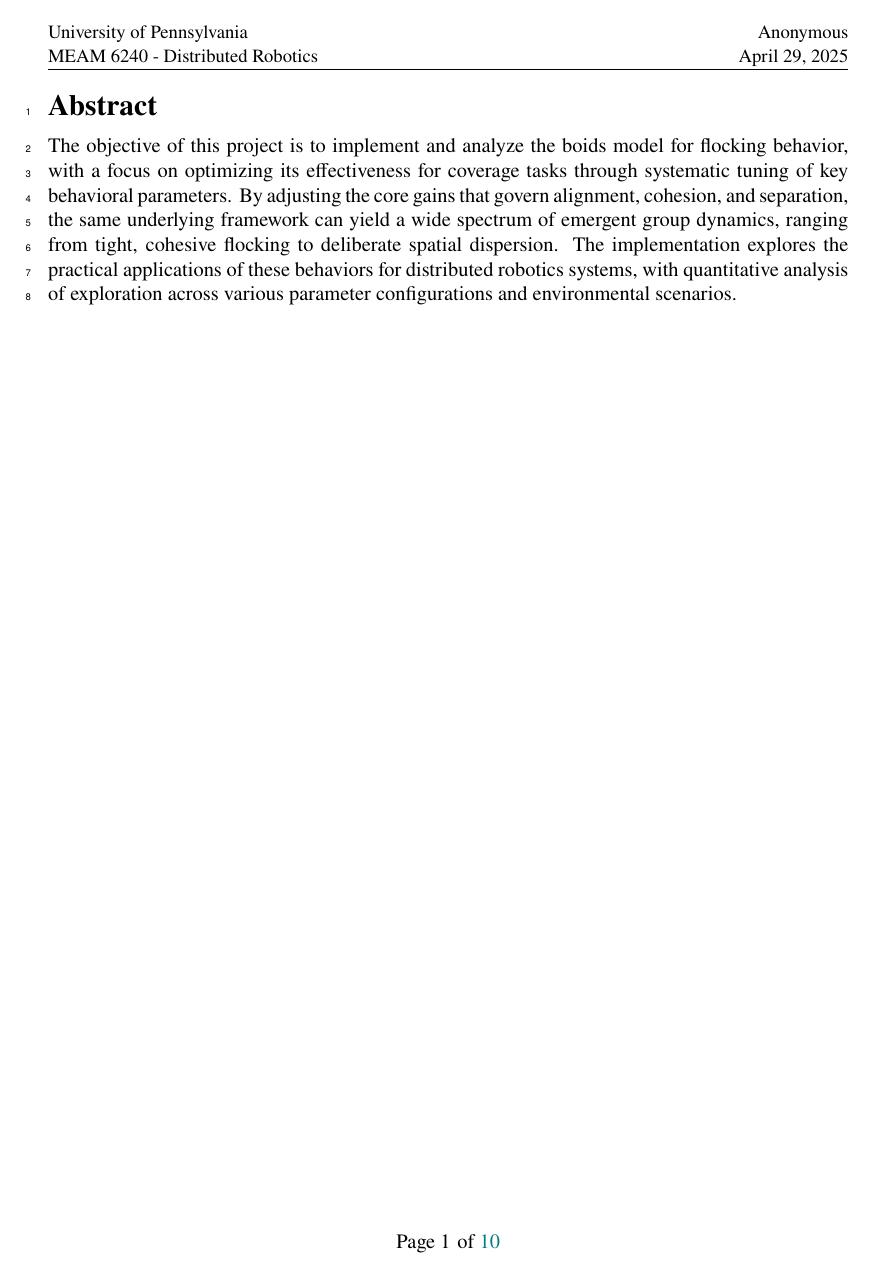
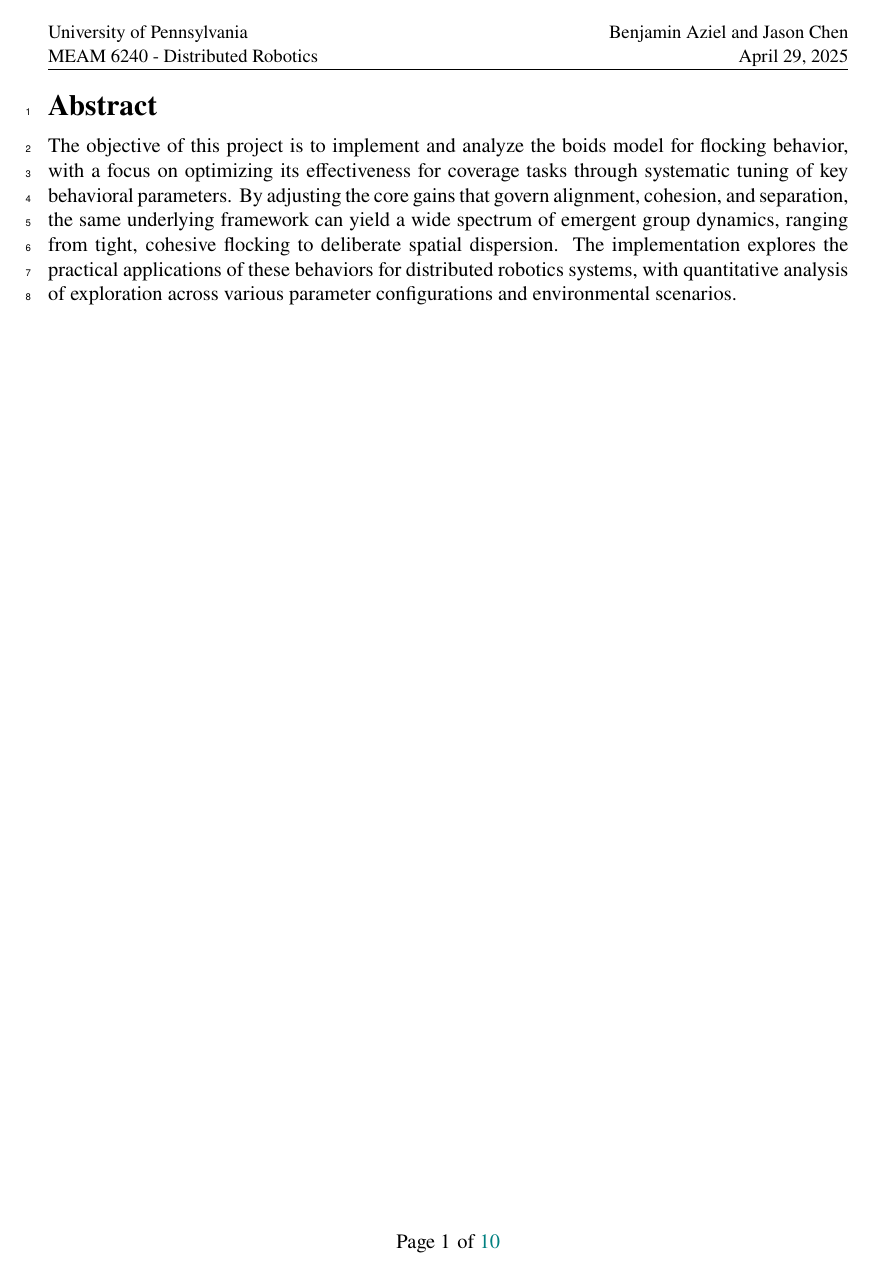
Before and after one commit to destrospooder/boids, a LaTeX document (report/finalproject.tex): page 3 of 12. Compiled offline with pdfLaTeX.

Commit message:
final commit for now

```diff
--- a/report/finalproject.tex
+++ b/report/finalproject.tex
@@ -74,7 +74,7 @@
 
 \pagestyle{fancy}
 \fancyhead[L]{\small University of Pennsylvania \\ MEAM 6240 - Distributed Robotics}
-\fancyhead[R]{\small Anonymous \\ \today}
+\fancyhead[R]{\small Benjamin Aziel and Jason Chen \\ \today}
 \fancyfoot[C]{Page \thepage\ of \pageref{LastPage}}
 \fancyfoot[C]{Page \thepage \hspace{1pt} of \pageref{LastPage}}
 
```
Also changed, not shown: report/finalproject.pdf.
